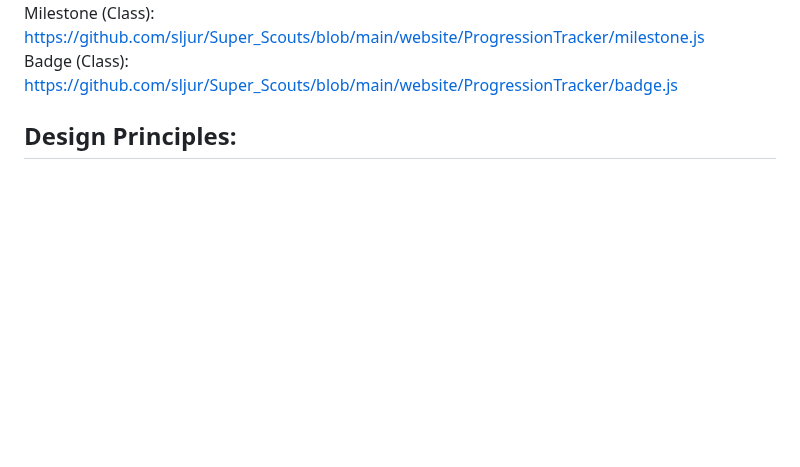
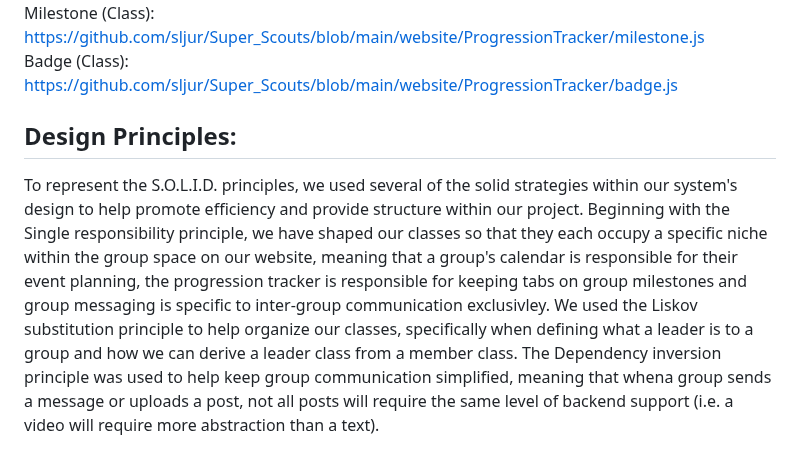
Before and after one commit to sljur/Super_Scouts, a Markdown page: project_documentation/deliverable_5_design.md, the part around the change. Rendered like a GitHub page; blank space fills up the shorter version.

Commit message:
Update deliverable_5_design.md
Deliverable 5 update with the inclusion of the design principles section. Please edit as you see fit.

```diff
--- a/project_documentation/deliverable_5_design.md
+++ b/project_documentation/deliverable_5_design.md
@@ -33,3 +33,4 @@ Milestone (Class): https://github.com/sljur/Super_Scouts/blob/main/website/Progr
 Badge (Class): https://github.com/sljur/Super_Scouts/blob/main/website/ProgressionTracker/badge.js <br>
 
 ## Design Principles:
+To represent the S.O.L.I.D. principles, we used several of the solid strategies within our system's design to help promote efficiency and provide structure within our project. Beginning with the Single responsibility principle, we have shaped our classes so that they each occupy a specific niche within the group space on our website, meaning that a group's calendar is responsible for their event planning, the progression tracker is responsible for keeping tabs on group milestones and group messaging is specific to inter-group communication exclusivley. We used the Liskov substitution principle to help organize our classes, specifically when defining what a leader is to a group and how we can derive a leader class from a member class. The Dependency inversion principle was used to help keep group communication simplified, meaning that whena group sends a message or uploads a post, not all posts will require the same level of backend support (i.e. a video will require more abstraction than a text).
```
